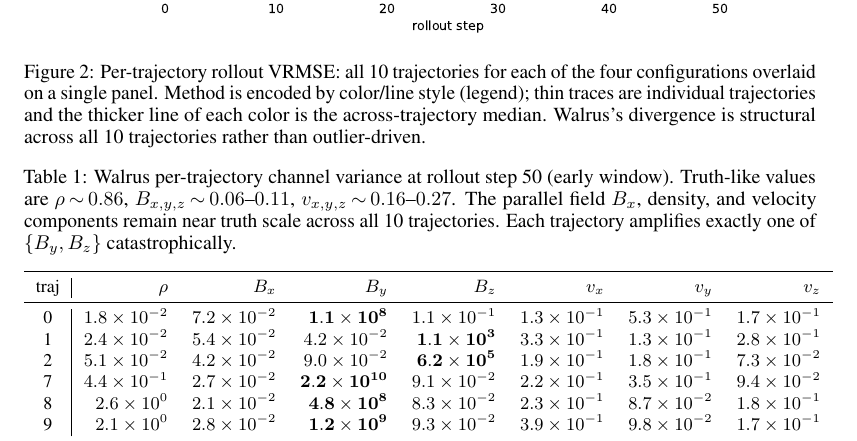
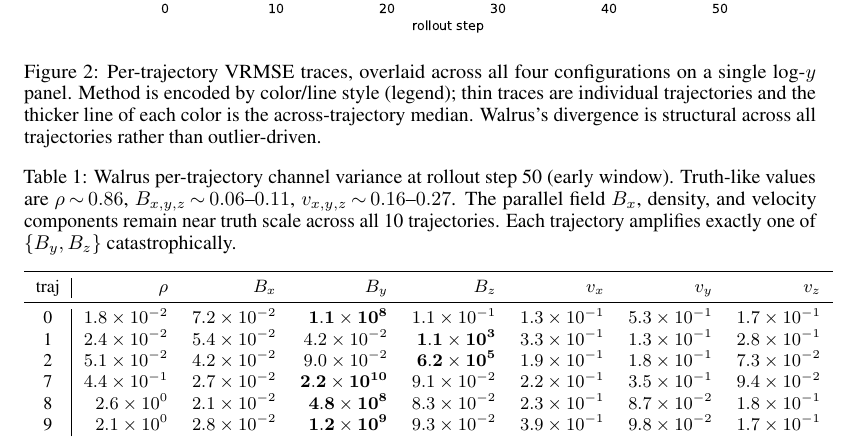
Before and after one commit to sdelaurentiis123/well-work, a LaTeX paper (p2-walrus/paper/main.tex): part of page 4 of 8, cut so that both start at the same text. Compiled offline with pdfLaTeX.

Commit message:
Trim Figure 2 caption

```diff
--- a/p2-walrus/paper/main.tex
+++ b/p2-walrus/paper/main.tex
@@ -79,7 +79,7 @@ Figure~\ref{fig:vrmse} plots VRMSE versus rollout step for all four configuratio
 \begin{figure}[t]
   \centering
   \includegraphics[width=0.85\linewidth]{figures/fig_per_traj.pdf}
-  \caption{Per-trajectory rollout VRMSE: all 10 trajectories for each of the four configurations overlaid on a single panel. Method is encoded by color/line style (legend); thin traces are individual trajectories and the thicker line of each color is the across-trajectory median. Walrus's divergence is structural across all 10 trajectories rather than outlier-driven.}
+  \caption{Per-trajectory VRMSE traces, overlaid across all four configurations on a single log-$y$ panel. Method is encoded by color/line style (legend); thin traces are individual trajectories and the thicker line of each color is the across-trajectory median. Walrus's divergence is structural across all trajectories rather than outlier-driven.}
   \label{fig:per-traj}
 \end{figure}
 
```
